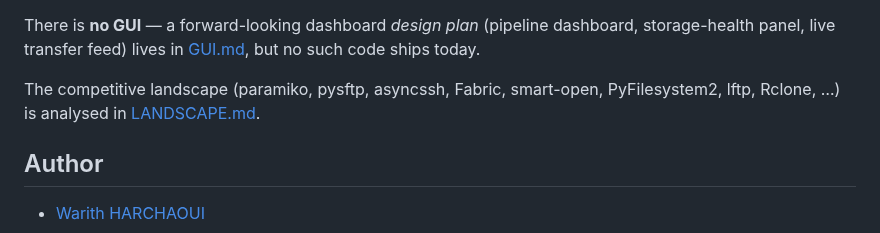
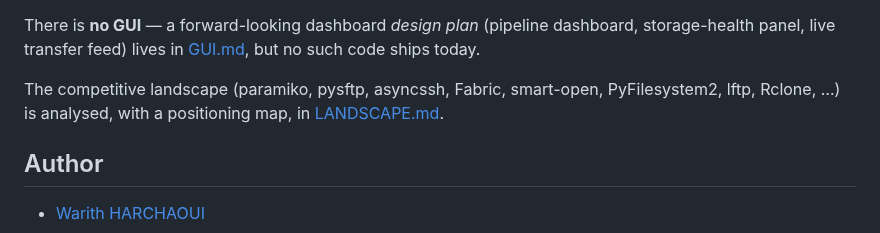
Before and after one commit to warith-harchaoui/sftp-helper, a Markdown page: README.md, the part around one of its changes. Rendered like a GitHub page.

```diff
--- a/README.md
+++ b/README.md
@@ -262,7 +264,8 @@ dashboard, storage-health panel, live transfer feed) lives in
 such code ships today.
 
 The competitive landscape (paramiko, pysftp, asyncssh, Fabric,
-smart-open, PyFilesystem2, lftp, Rclone, …) is analysed in
+smart-open, PyFilesystem2, lftp, Rclone, …) is analysed, with a
+positioning map, in
 [LANDSCAPE.md](https://github.com/warith-harchaoui/sftp-helper/blob/main/LANDSCAPE.md).
 
 ## Author
```
Also changed, not shown: other parts of README.md (+2 -0 lines), LANDSCAPE.md (+43 -17 lines), LISEZMOI.md (+4 -2 lines), PAYSAGE.md (added, +89 -0 lines), assets/landscape.png (added), assets/paysage.png (added), 1 other file.
